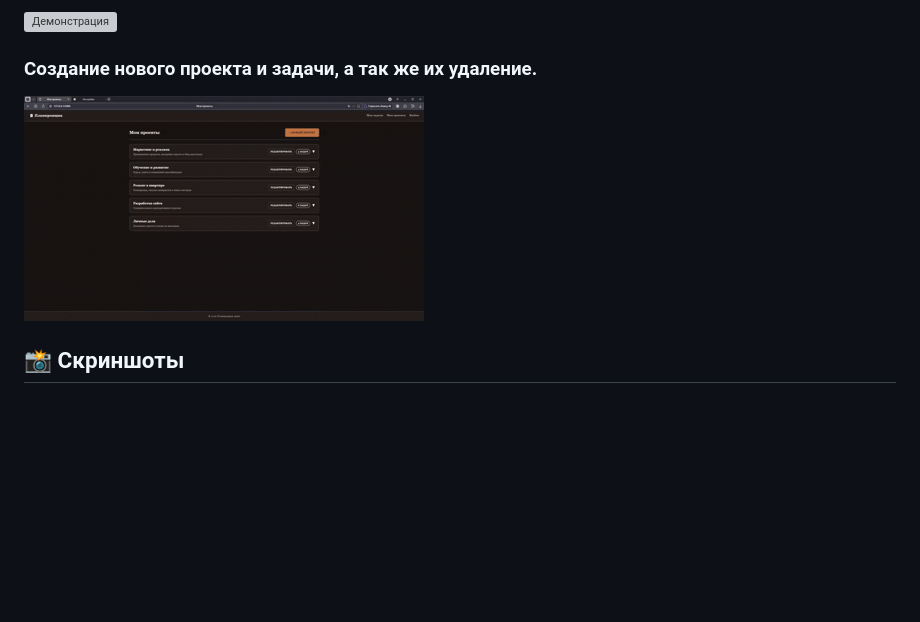
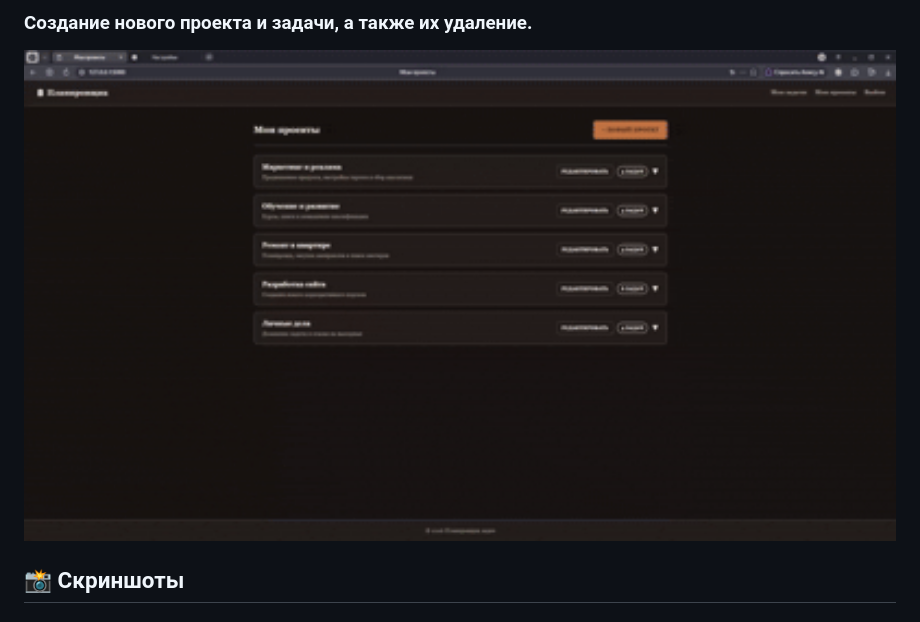
Before and after one commit to MaksimRag/task_planner_V2, a Markdown page: README.md, the part around one of its changes. Rendered like a GitHub page; blank space fills up the shorter version; grey boxes are pictures that could not be loaded.

Commit message:
Доработка README

```diff
--- a/README.md
+++ b/README.md
@@ -18,9 +19,6 @@
 
-![Демонстрация](docs/demo_1.gif)
-
-### Создание нового проекта и задачи, а так же их удаление.
-
-![Демонстрация](docs/demo_2.gif)
+### Создание нового проекта и задачи, а также их удаление.
+<img src="docs/demo_2.gif" width="100%" alt="Создание и удаление">
 
 
 ## 📸 Скриншоты
```
Also changed, not shown: other parts of README.md (+1 -0 lines).
